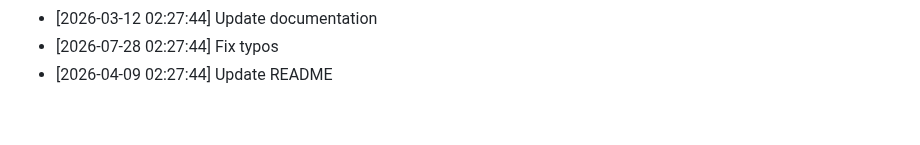
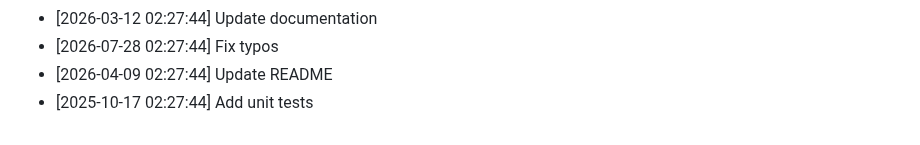
Before and after one commit to yash2277-ctrl/phonix-platform, a Markdown page: README.md, the part around the change. Drawn GitHub-style.

Commit message:
docs: Add unit tests

```diff
--- a/README.md
+++ b/README.md
@@ -302,3 +302,4 @@ node -e "console.log(require('crypto').randomBytes(48).toString('hex'))"
 - [2026-03-12 02:27:44] Update documentation
 - [2026-07-28 02:27:44] Fix typos
 - [2026-04-09 02:27:44] Update README
+- [2025-10-17 02:27:44] Add unit tests
```
